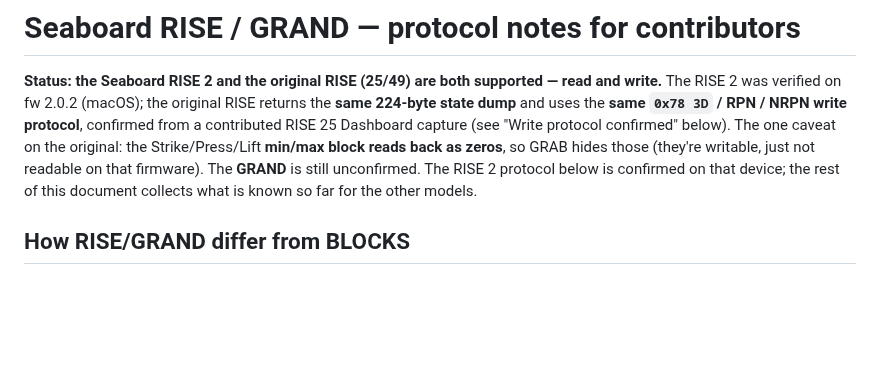
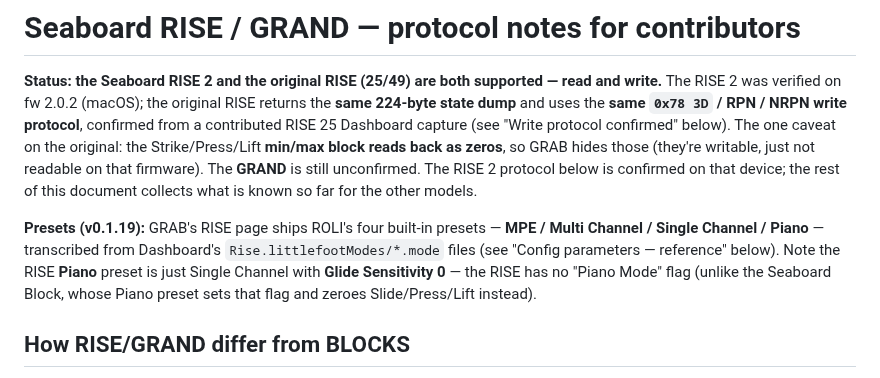
Before and after one commit to demixme/GRAB, a Markdown page: RISE-GRAND.md, the part around the change. Drawn GitHub-style; blank space fills up the shorter version.

```diff
--- a/RISE-GRAND.md
+++ b/RISE-GRAND.md
@@ -8,6 +8,12 @@ caveat on the original: the Strike/Press/Lift **min/max block reads back as zero
 hides those (they're writable, just not readable on that firmware). The **GRAND** is still
 unconfirmed. The RISE 2 protocol below is confirmed on that device; the rest of this document
 collects what is known so far for the other models.
+
+**Presets (v0.1.19):** GRAB's RISE page ships ROLI's four built-in presets — **MPE / Multi
+Channel / Single Channel / Piano** — transcribed from Dashboard's `Rise.littlefootModes/*.mode`
+files (see "Config parameters — reference" below). Note the RISE **Piano** preset is just
+Single Channel with **Glide Sensitivity 0** — the RISE has no "Piano Mode" flag (unlike the
+Seaboard Block, whose Piano preset sets that flag and zeroes Slide/Press/Lift instead).
 
 ## How RISE/GRAND differ from BLOCKS
 - `roli_blocks_basics` (the library this tool is built on) has **no RISE/GRAND
```
Also changed, not shown: README.md (+5 -4 lines), docs/grab-screenshot.png.
